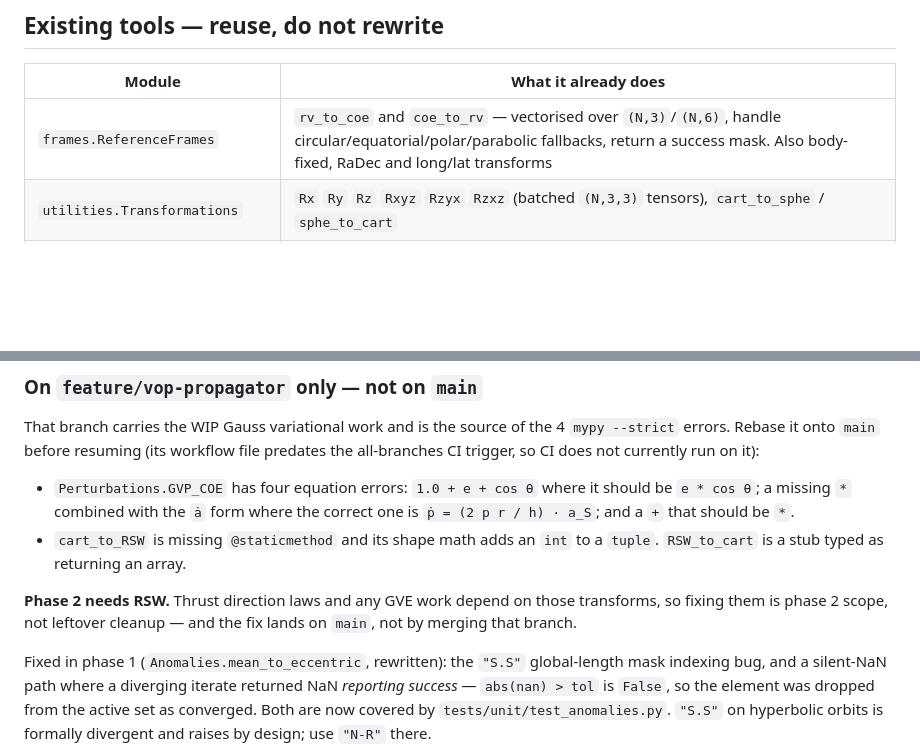
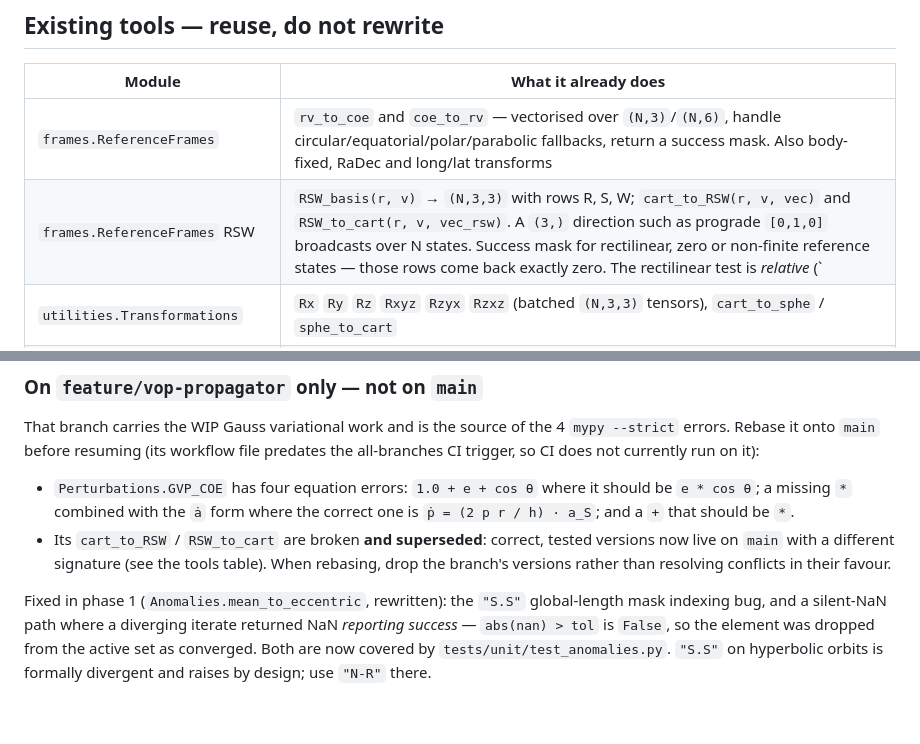
Before and after one commit to Antsstar/Orbit_Mechanics, a Markdown page: CLAUDE.md, 2 parts joined by grey strips. GitHub-like rendering; blank space fills up the shorter version.

```diff
--- a/CLAUDE.md
+++ b/CLAUDE.md
@@ -89,6 +89,7 @@ Units throughout: **km, km/s, radians, seconds**, `mu` in km³/s².
 | Module | What it already does |
 |---|---|
 | `frames.ReferenceFrames` | `rv_to_coe` and `coe_to_rv` — vectorised over `(N,3)`/`(N,6)`, handle circular/equatorial/polar/parabolic fallbacks, return a success mask. Also body-fixed, RaDec and long/lat transforms |
+| `frames.ReferenceFrames` RSW | `RSW_basis(r, v)` → `(N,3,3)` with rows R, S, W; `cart_to_RSW(r, v, vec)` and `RSW_to_cart(r, v, vec_rsw)`. A `(3,)` direction such as prograde `[0,1,0]` broadcasts over N states. Success mask for rectilinear, zero or non-finite reference states — those rows come back exactly zero. The rectilinear test is *relative* (`|r×v| > tol·|r||v|`), unlike `rv_to_coe`'s absolute `|h|`, so the two masks can disagree near the boundary |
 | `utilities.Transformations` | `Rx` `Ry` `Rz` `Rxyz` `Rzyx` `Rzxz` (batched `(N,3,3)` tensors), `cart_to_sphe` / `sphe_to_cart` |
 | `utilities.Anomalies` | Full true ↔ eccentric ↔ mean stack including hyperbolic and parabolic, Newton-Raphson and successive-substitution solvers |
 | `utilities.Kepler` / `utilities.Barker` | Time ↔ mean anomaly for elliptic/hyperbolic and parabolic cases |
@@ -123,11 +124,9 @@ does not currently run on it):
 - `Perturbations.GVP_COE` has four equation errors: `1.0 + e + cos θ` where it should be `e * cos θ`;
   a missing `*` combined with the `ȧ` form where the correct one is `ṗ = (2 p r / h) · a_S`; and a
   `+` that should be `*`.
-- `cart_to_RSW` is missing `@staticmethod` and its shape math adds an `int` to a `tuple`.
-  `RSW_to_cart` is a stub typed as returning an array.
-
-**Phase 2 needs RSW.** Thrust direction laws and any GVE work depend on those transforms, so fixing
-them is phase 2 scope, not leftover cleanup — and the fix lands on `main`, not by merging that branch.
+- Its `cart_to_RSW` / `RSW_to_cart` are broken **and superseded**: correct, tested versions now live on
+  `main` with a different signature (see the tools table). When rebasing, drop the branch's versions
+  rather than resolving conflicts in their favour.
 
 Fixed in phase 1 (`Anomalies.mean_to_eccentric`, rewritten): the `"S.S"` global-length mask indexing
 bug, and a silent-NaN path where a diverging iterate returned NaN *reporting success* — `abs(nan) > tol`
```
Also changed, not shown: docs/architecture.md (+3 -3 lines), docs/engineering-log.md (+104 -0 lines).
